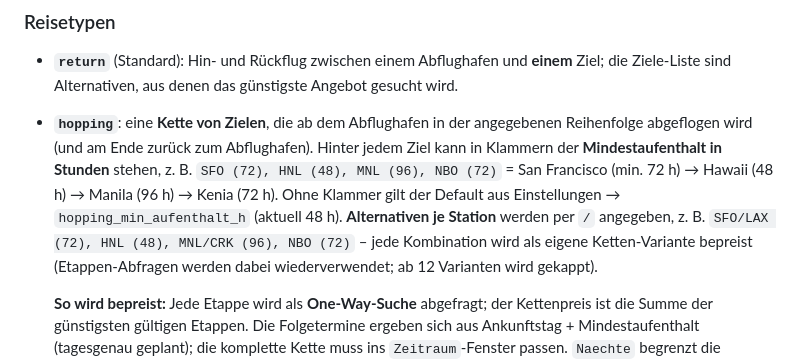
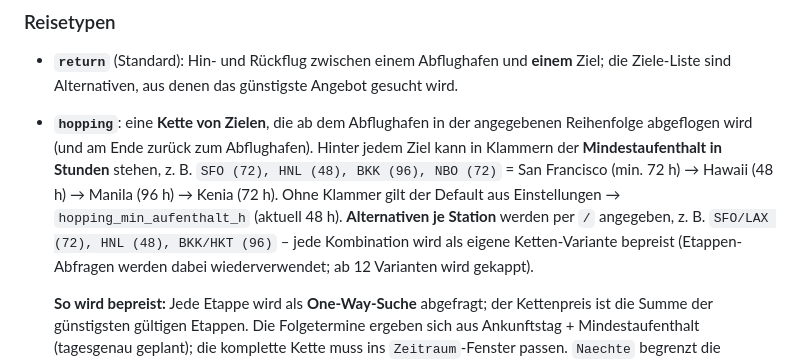
Before and after one commit to marius0815/urlaub-preise, a Markdown page: README.md, the part around the change. Drawn GitHub-style.

Commit message:
README-Anpassungen
Co-Authored-By: Claude Fable 5 <noreply@anthropic.com>

```diff
--- a/README.md
+++ b/README.md
@@ -147,10 +147,10 @@ werden.
 - **`hopping`**: eine **Kette von Zielen**, die ab dem Abflughafen in der angegebenen
   Reihenfolge abgeflogen wird (und am Ende zurück zum Abflughafen). Hinter jedem Ziel
   kann in Klammern der **Mindestaufenthalt in Stunden** stehen, z. B.
-  `SFO (72), HNL (48), MNL (96), NBO (72)` = San Francisco (min. 72 h) → Hawaii (48 h) →
+  `SFO (72), HNL (48), BKK (96), NBO (72)` = San Francisco (min. 72 h) → Hawaii (48 h) →
   Manila (96 h) → Kenia (72 h). Ohne Klammer gilt der Default aus Einstellungen →
   `hopping_min_aufenthalt_h` (aktuell 48 h). **Alternativen je Station** werden per `/`
-  angegeben, z. B. `SFO/LAX (72), HNL (48), MNL/CRK (96), NBO (72)` – jede Kombination
+  angegeben, z. B. `SFO/LAX (72), HNL (48), BKK/HKT (96)` – jede Kombination
   wird als eigene Ketten-Variante bepreist (Etappen-Abfragen werden dabei wiederverwendet;
   ab 12 Varianten wird gekappt).
 
```
